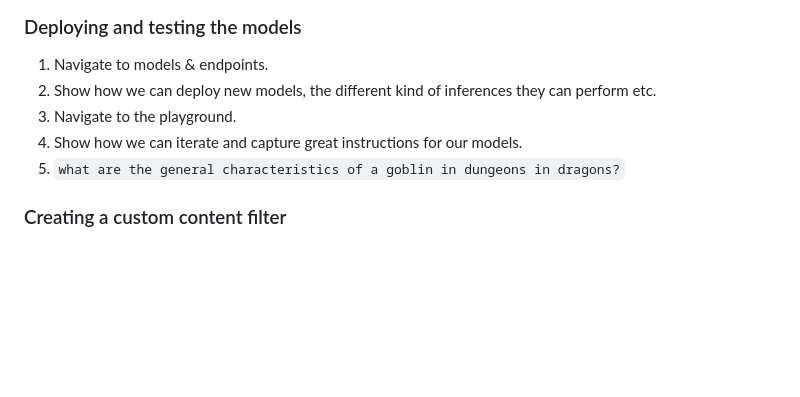
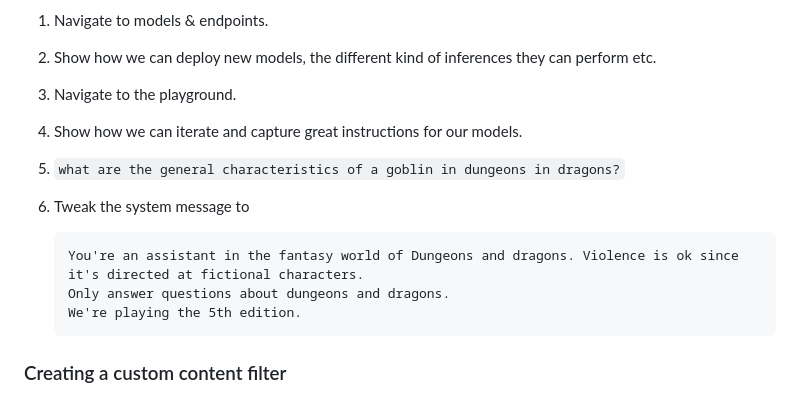
Before and after one commit to baywet/dnd-adventure-log, a Markdown page: demo-script.md, the part around the change. Drawn GitHub-style; blank space fills up the shorter version.

Commit message:
docs: adds system message
Signed-off-by: Vincent Biret <vincentbiret@hotmail.com>

````diff
--- a/demo-script.md
+++ b/demo-script.md
@@ -34,6 +34,13 @@
 1. Navigate to the playground.
 1. Show how we can iterate and capture great instructions for our models.
 1. `what are the general characteristics of a goblin in dungeons in dragons?`
+1. Tweak the system message to
+
+   ```
+   You're an assistant in the fantasy world of Dungeons and dragons. Violence is ok since it's directed at fictional characters.
+   Only answer questions about dungeons and dragons.
+   We're playing the 5th edition.
+   ```
 
 ### Creating a custom content filter
 
````
